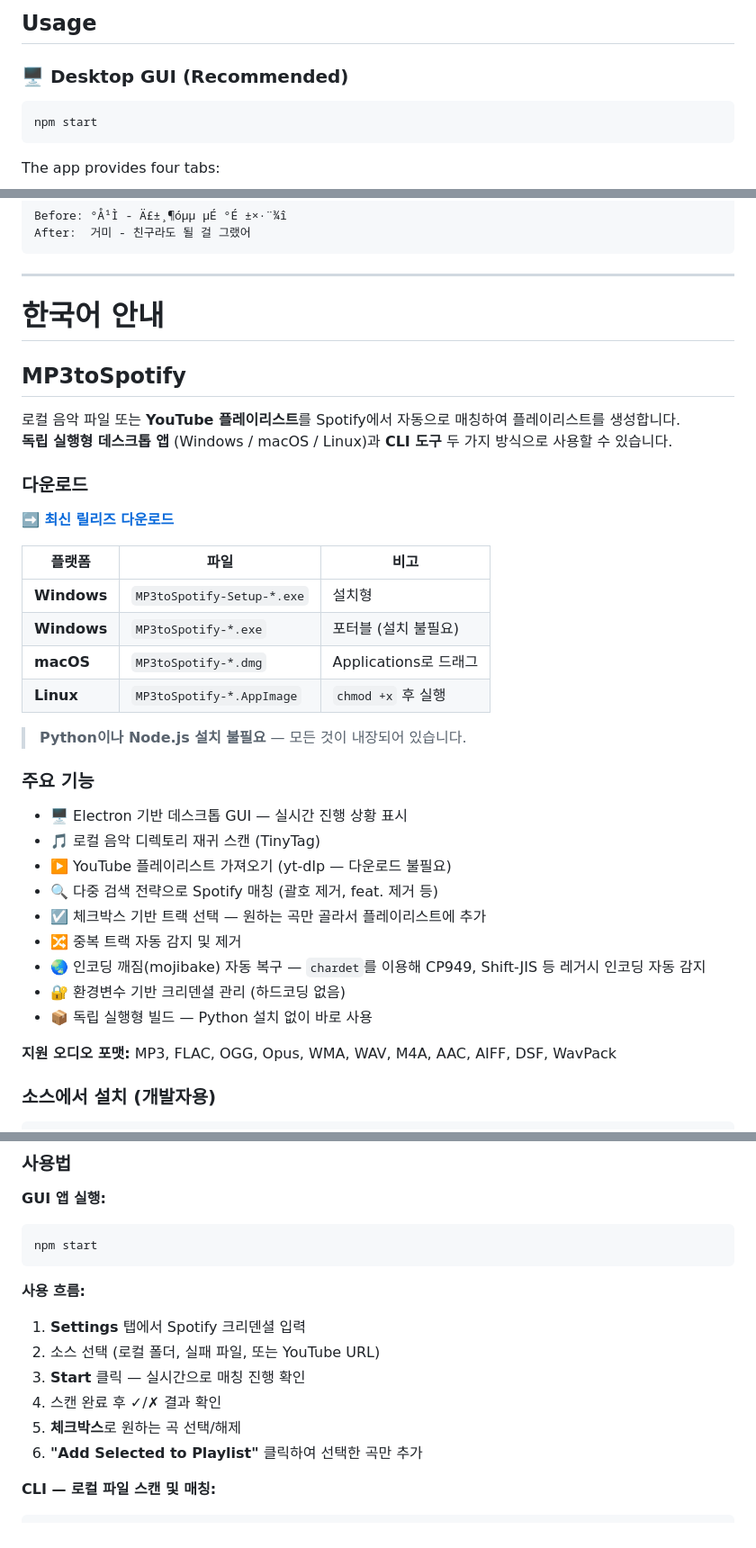
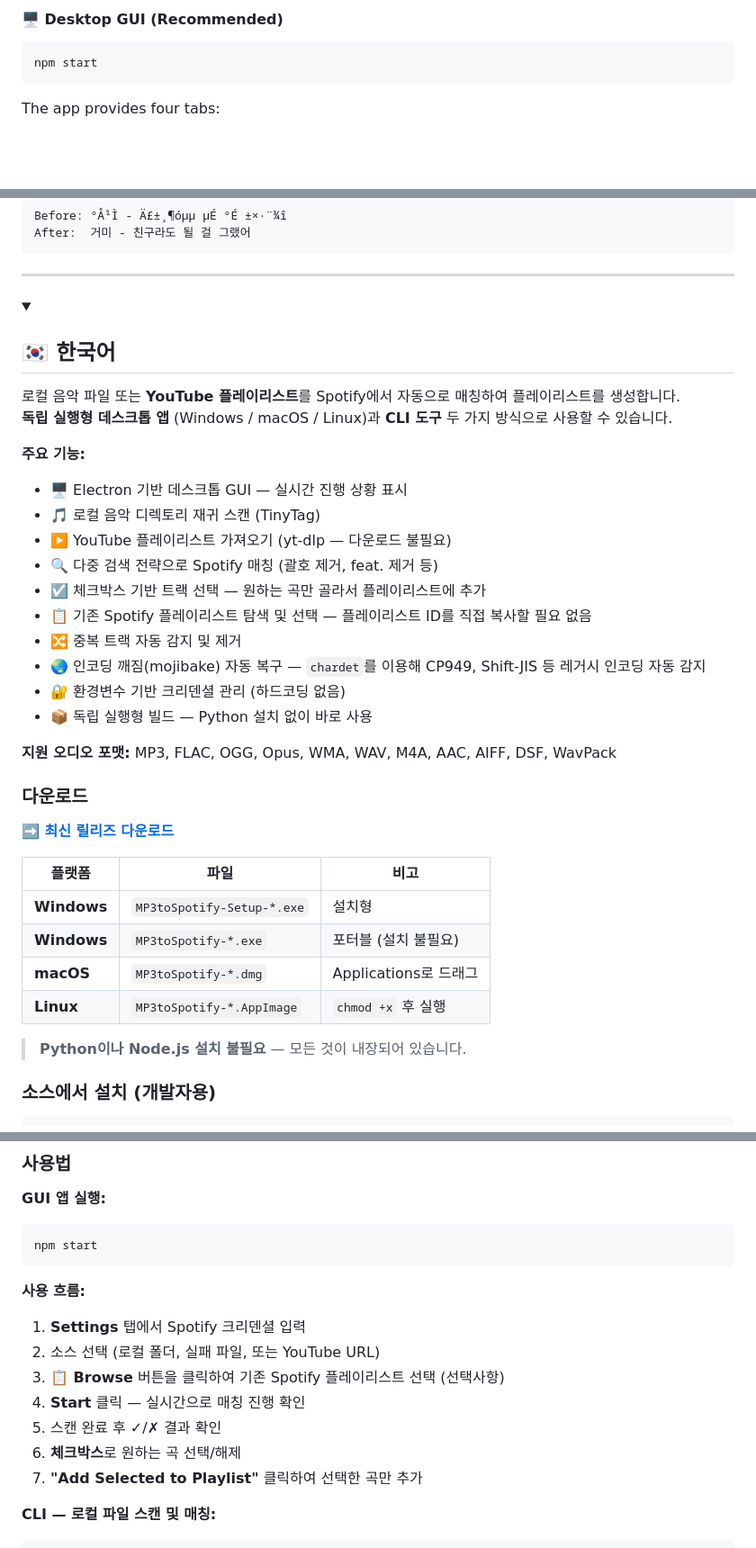
Before and after one commit to Topasm/MP3toSpotify, a Markdown page: README.md, 3 parts joined by grey strips. Shown at 90% size. Rendered like a GitHub page; folded sections open; blank space fills up the shorter version.

````diff
--- a/README.md
+++ b/README.md
@@ -101,7 +105,5 @@ pyinstaller mp3tospotify.spec
 
-## Usage
-
-### 🖥️ Desktop GUI (Recommended)
+#### 🖥️ Desktop GUI (Recommended)
 
 ```bash
 npm start
@@ -248,11 +212,24 @@ After:  거미 - 친구라도 될 걸 그랬어
 ---
 
-# 한국어 안내
-
-## MP3toSpotify
+<details>
+<summary><h2 id="한국어-안내">🇰🇷 한국어</h2></summary>
 
 로컬 음악 파일 또는 **YouTube 플레이리스트**를 Spotify에서 자동으로 매칭하여 플레이리스트를 생성합니다.
 **독립 실행형 데스크톱 앱** (Windows / macOS / Linux)과 **CLI 도구** 두 가지 방식으로 사용할 수 있습니다.
+
+**주요 기능:**
+- 🖥️ Electron 기반 데스크톱 GUI — 실시간 진행 상황 표시
+- 🎵 로컬 음악 디렉토리 재귀 스캔 (TinyTag)
+- ▶️ YouTube 플레이리스트 가져오기 (yt-dlp — 다운로드 불필요)
+- 🔍 다중 검색 전략으로 Spotify 매칭 (괄호 제거, feat. 제거 등)
+- ☑️ 체크박스 기반 트랙 선택 — 원하는 곡만 골라서 플레이리스트에 추가
+- 📋 기존 Spotify 플레이리스트 탐색 및 선택 — 플레이리스트 ID를 직접 복사할 필요 없음
+- 🔀 중복 트랙 자동 감지 및 제거
+- 🌏 인코딩 깨짐(mojibake) 자동 복구 — `chardet`를 이용해 CP949, Shift-JIS 등 레거시 인코딩 자동 감지
+- 🔐 환경변수 기반 크리덴셜 관리 (하드코딩 없음)
+- 📦 독립 실행형 빌드 — Python 설치 없이 바로 사용
+
+**지원 오디오 포맷:** MP3, FLAC, OGG, Opus, WMA, WAV, M4A, AAC, AIFF, DSF, WavPack
 
 ### 다운로드
 
@@ -266,20 +243,6 @@ After:  거미 - 친구라도 될 걸 그랬어
 | **Linux** | `MP3toSpotify-*.AppImage` | `chmod +x` 후 실행 |
 
 > **Python이나 Node.js 설치 불필요** — 모든 것이 내장되어 있습니다.
-
-### 주요 기능
-
-- 🖥️ Electron 기반 데스크톱 GUI — 실시간 진행 상황 표시
-- 🎵 로컬 음악 디렉토리 재귀 스캔 (TinyTag)
-- ▶️ YouTube 플레이리스트 가져오기 (yt-dlp — 다운로드 불필요)
-- 🔍 다중 검색 전략으로 Spotify 매칭 (괄호 제거, feat. 제거 등)
-- ☑️ 체크박스 기반 트랙 선택 — 원하는 곡만 골라서 플레이리스트에 추가
-- 🔀 중복 트랙 자동 감지 및 제거
-- 🌏 인코딩 깨짐(mojibake) 자동 복구 — `chardet`를 이용해 CP949, Shift-JIS 등 레거시 인코딩 자동 감지
-- 🔐 환경변수 기반 크리덴셜 관리 (하드코딩 없음)
-- 📦 독립 실행형 빌드 — Python 설치 없이 바로 사용
-
-**지원 오디오 포맷:** MP3, FLAC, OGG, Opus, WMA, WAV, M4A, AAC, AIFF, DSF, WavPack
 
 ### 소스에서 설치 (개발자용)
 
@@ -324,10 +287,11 @@ npm start
 **사용 흐름:**
 1. **Settings** 탭에서 Spotify 크리덴셜 입력
 2. 소스 선택 (로컬 폴더, 실패 파일, 또는 YouTube URL)
-3. **Start** 클릭 — 실시간으로 매칭 진행 확인
-4. 스캔 완료 후 ✓/✗ 결과 확인
-5. **체크박스**로 원하는 곡 선택/해제
-6. **"Add Selected to Playlist"** 클릭하여 선택한 곡만 추가
+3. **📋 Browse** 버튼을 클릭하여 기존 Spotify 플레이리스트 선택 (선택사항)
+4. **Start** 클릭 — 실시간으로 매칭 진행 확인
+5. 스캔 완료 후 ✓/✗ 결과 확인
+6. **체크박스**로 원하는 곡 선택/해제
+7. **"Add Selected to Playlist"** 클릭하여 선택한 곡만 추가
 
 **CLI — 로컬 파일 스캔 및 매칭:**
 
````
Also changed, not shown: other parts of README.md (+64 -63 lines).
